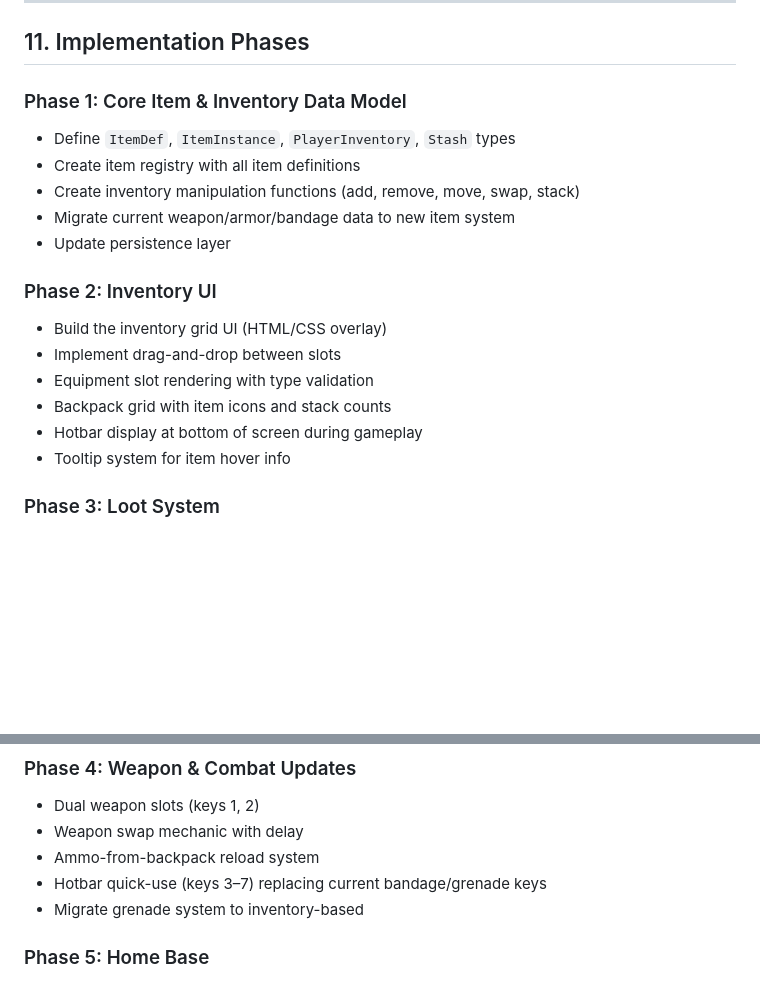
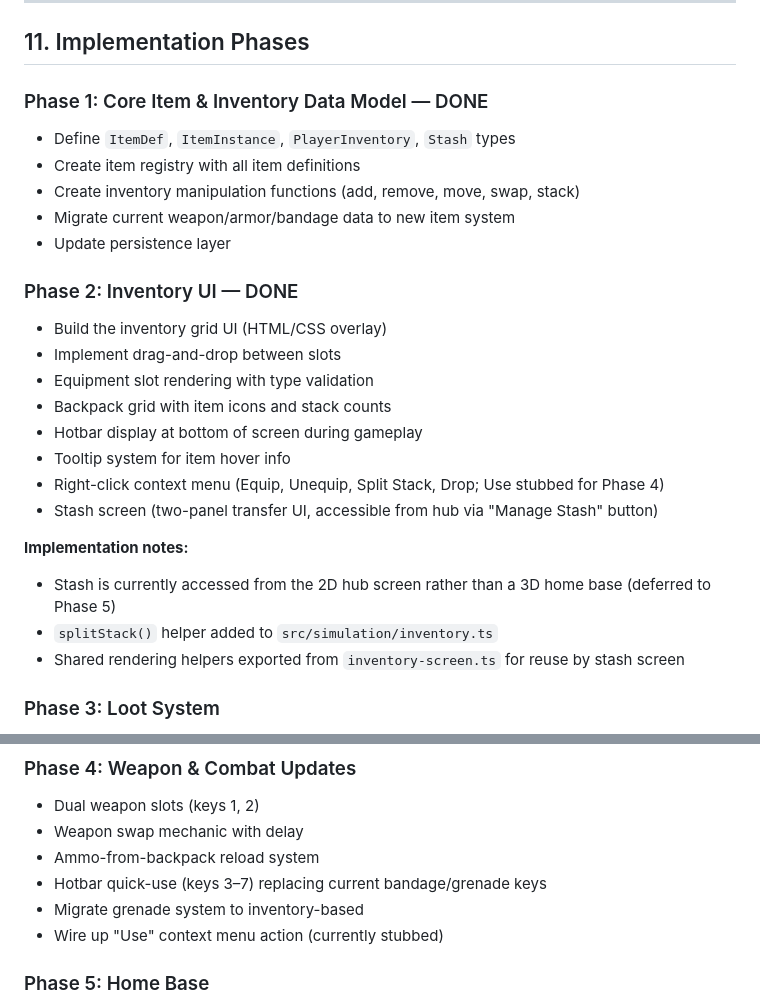
Before and after one commit to colinkarpfinger/pewpew, a Markdown page: docs/inventory-spec.md, 2 parts joined by grey strips. GitHub-like rendering; blank space fills up the shorter version.

Commit message:
Update inventory spec with Phase 1 & 2 completion status
Mark phases as DONE, document features added beyond original spec
(context menu, stash screen), note implementation divergences, and
add Use action wiring to Phase 4 checklist.

Co-Authored-By: Claude Opus 4.6 <noreply@anthropic.com>

```diff
--- a/docs/inventory-spec.md
+++ b/docs/inventory-spec.md
@@ -530,20 +530,27 @@ New config file: `inventory.json`
 
 ## 11. Implementation Phases
 
-### Phase 1: Core Item & Inventory Data Model
+### Phase 1: Core Item & Inventory Data Model — DONE
 - Define `ItemDef`, `ItemInstance`, `PlayerInventory`, `Stash` types
 - Create item registry with all item definitions
 - Create inventory manipulation functions (add, remove, move, swap, stack)
 - Migrate current weapon/armor/bandage data to new item system
 - Update persistence layer
 
-### Phase 2: Inventory UI
+### Phase 2: Inventory UI — DONE
 - Build the inventory grid UI (HTML/CSS overlay)
 - Implement drag-and-drop between slots
 - Equipment slot rendering with type validation
 - Backpack grid with item icons and stack counts
 - Hotbar display at bottom of screen during gameplay
 - Tooltip system for item hover info
+- Right-click context menu (Equip, Unequip, Split Stack, Drop; Use stubbed for Phase 4)
+- Stash screen (two-panel transfer UI, accessible from hub via "Manage Stash" button)
+
+**Implementation notes:**
+- Stash is currently accessed from the 2D hub screen rather than a 3D home base (deferred to Phase 5)
+- `splitStack()` helper added to `src/simulation/inventory.ts`
+- Shared rendering helpers exported from `inventory-screen.ts` for reuse by stash screen
 
 ### Phase 3: Loot System
 - Loot container entity in simulation (bodies, crates, stashes)
@@ -560,6 +567,7 @@ New config file: `inventory.json`
 - Ammo-from-backpack reload system
 - Hotbar quick-use (keys 3–7) replacing current bandage/grenade keys
 - Migrate grenade system to inventory-based
+- Wire up "Use" context menu action (currently stubbed)
 
 ### Phase 5: Home Base
 - Simple 3D room level (floor, walls, objects)
```
